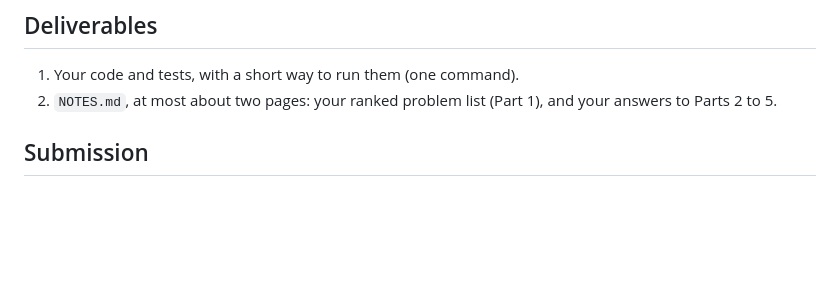
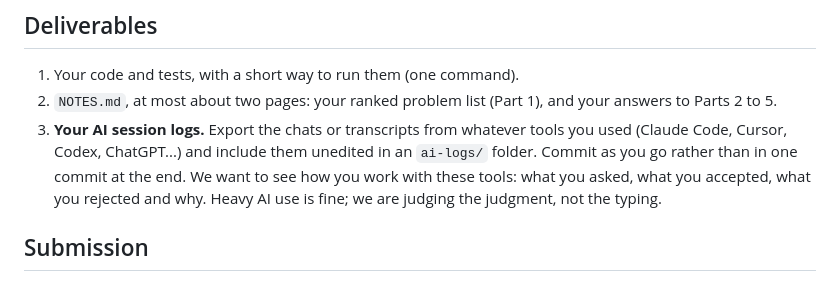
Before and after one commit to DDSMarketingorg/interview, a Markdown page: README.md, the part around the change. Rendered like a GitHub page; blank space fills up the shorter version.

Commit message:
Ask for unedited AI session logs and incremental commits
Co-Authored-By: Claude Opus 5.5 <noreply@anthropic.com>
Claude-Session: https://claude.ai/code/session_019Z9eHKPyyU9mSSRPG2n9vH

```diff
--- a/README.md
+++ b/README.md
@@ -156,6 +156,12 @@ you run before shipping, and how do you roll back?
 1. Your code and tests, with a short way to run them (one command).
 2. `NOTES.md`, at most about two pages: your ranked problem list (Part 1), and
    your answers to Parts 2 to 5.
+3. **Your AI session logs.** Export the chats or transcripts from whatever
+   tools you used (Claude Code, Cursor, Codex, ChatGPT...) and include them
+   unedited in an `ai-logs/` folder. Commit as you go rather than in one
+   commit at the end. We want to see how you work with these tools: what you
+   asked, what you accepted, what you rejected and why. Heavy AI use is fine;
+   we are judging the judgment, not the typing.
 
 ## Submission
 
```
